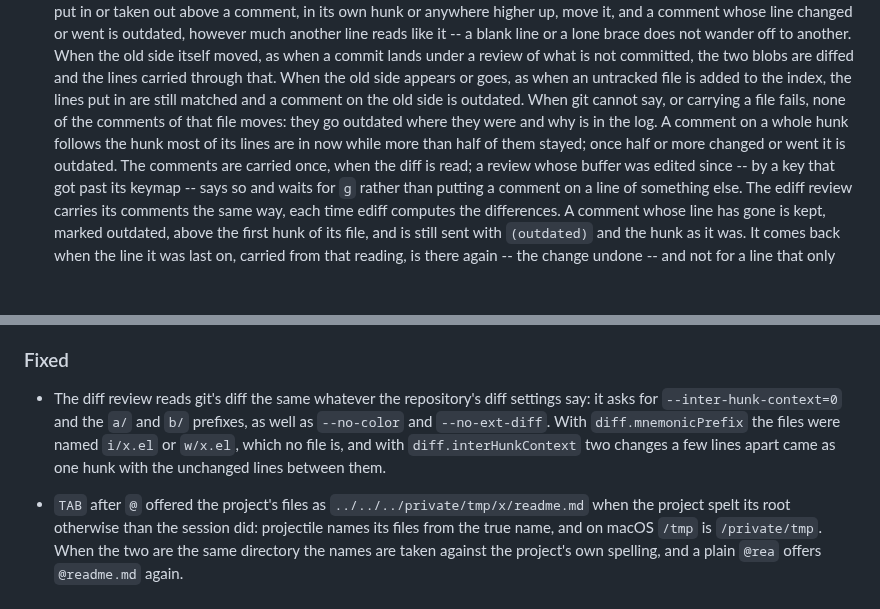
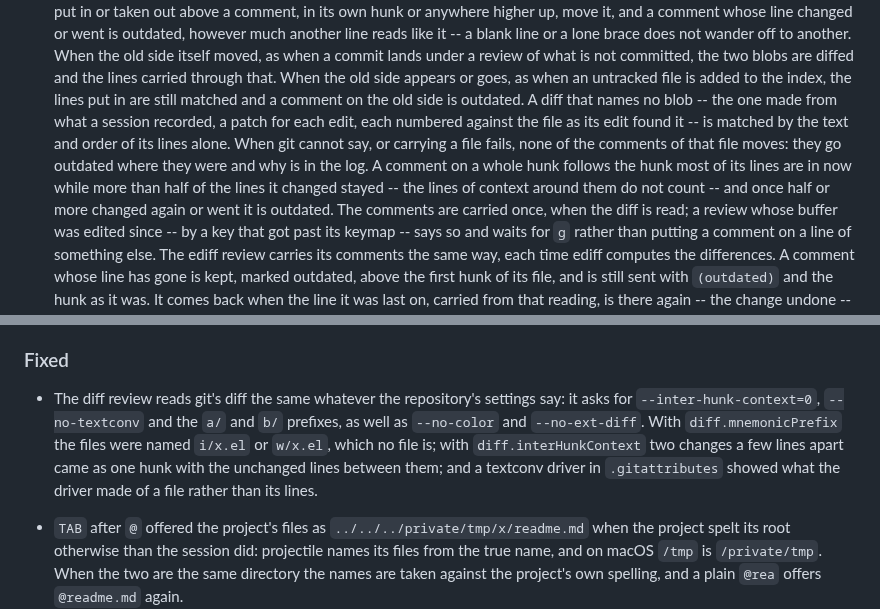
Before and after one commit to wakamenod/emacs-claude-code, a Markdown page: CHANGELOG.md, 2 parts joined by grey strips. Drawn GitHub-style; blank space fills up the shorter version.

Commit message:
docs(changelog): patches matched by text, what a hunk comment counts, textconv
Co-Authored-By: Claude Opus 5.5 <noreply@anthropic.com>

```diff
--- a/CHANGELOG.md
+++ b/CHANGELOG.md
@@ -894,11 +894,16 @@ Verified against **Claude Code CLI 2.1.281**.
   lands under a review of what is not committed, the two blobs are diffed
   and the lines carried through that. When the old side appears or goes,
   as when an untracked file is added to the index, the lines put in are
-  still matched and a comment on the old side is outdated. When git cannot
+  still matched and a comment on the old side is outdated. A diff that
+  names no blob -- the one made from what a session recorded, a patch for
+  each edit, each numbered against the file as its edit found it -- is
+  matched by the text and order of its lines alone. When git cannot
   say, or carrying a file fails, none of the comments of that file moves:
   they go outdated where they were and why is in the log. A comment on a
   whole hunk follows the hunk most of its lines are in now while more than
-  half of them stayed; once half or more changed or went it is outdated.
+  half of the lines it changed stayed -- the lines of context around them
+  do not count -- and once half or more changed again or went it is
+  outdated.
   The comments are carried once, when the diff is read; a review whose
   buffer was edited since -- by a key that got past its keymap -- says so
   and waits for `g` rather than putting a comment on a line of something
@@ -970,11 +975,13 @@ Verified against **Claude Code CLI 2.1.281**.
 ### Fixed
 
 - The diff review reads git's diff the same whatever the repository's
-  diff settings say: it asks for `--inter-hunk-context=0` and the `a/` and
-  `b/` prefixes, as well as `--no-color` and `--no-ext-diff`. With
-  `diff.mnemonicPrefix` the files were named `i/x.el` or `w/x.el`, which
-  no file is, and with `diff.interHunkContext` two changes a few lines
-  apart came as one hunk with the unchanged lines between them.
+  settings say: it asks for `--inter-hunk-context=0`, `--no-textconv` and
+  the `a/` and `b/` prefixes, as well as `--no-color` and `--no-ext-diff`.
+  With `diff.mnemonicPrefix` the files were named `i/x.el` or `w/x.el`,
+  which no file is; with `diff.interHunkContext` two changes a few lines
+  apart came as one hunk with the unchanged lines between them; and a
+  textconv driver in `.gitattributes` showed what the driver made of a
+  file rather than its lines.
 
 - `TAB` after `@` offered the project's files as
   `../../../private/tmp/x/readme.md` when the project spelt its root
```
